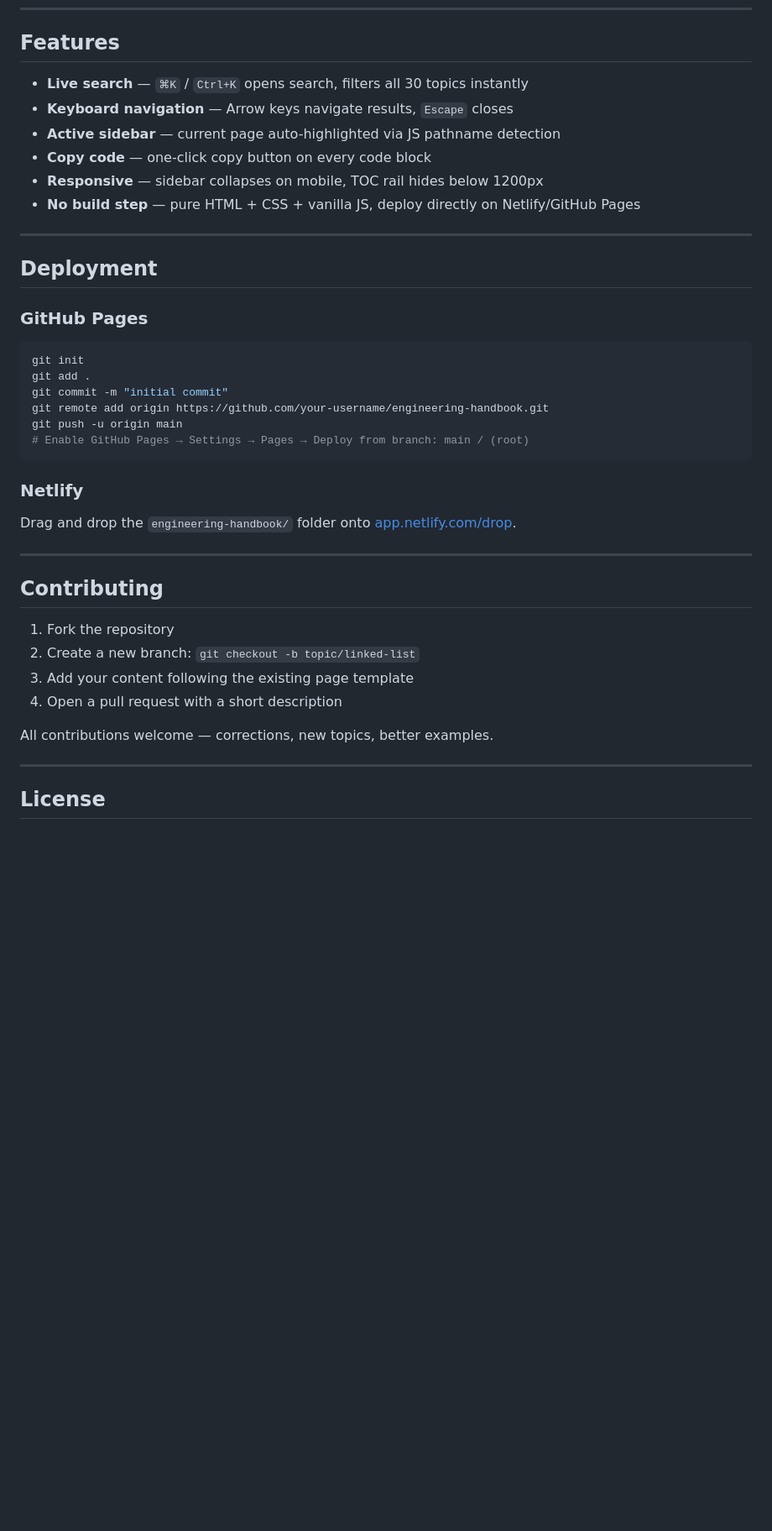
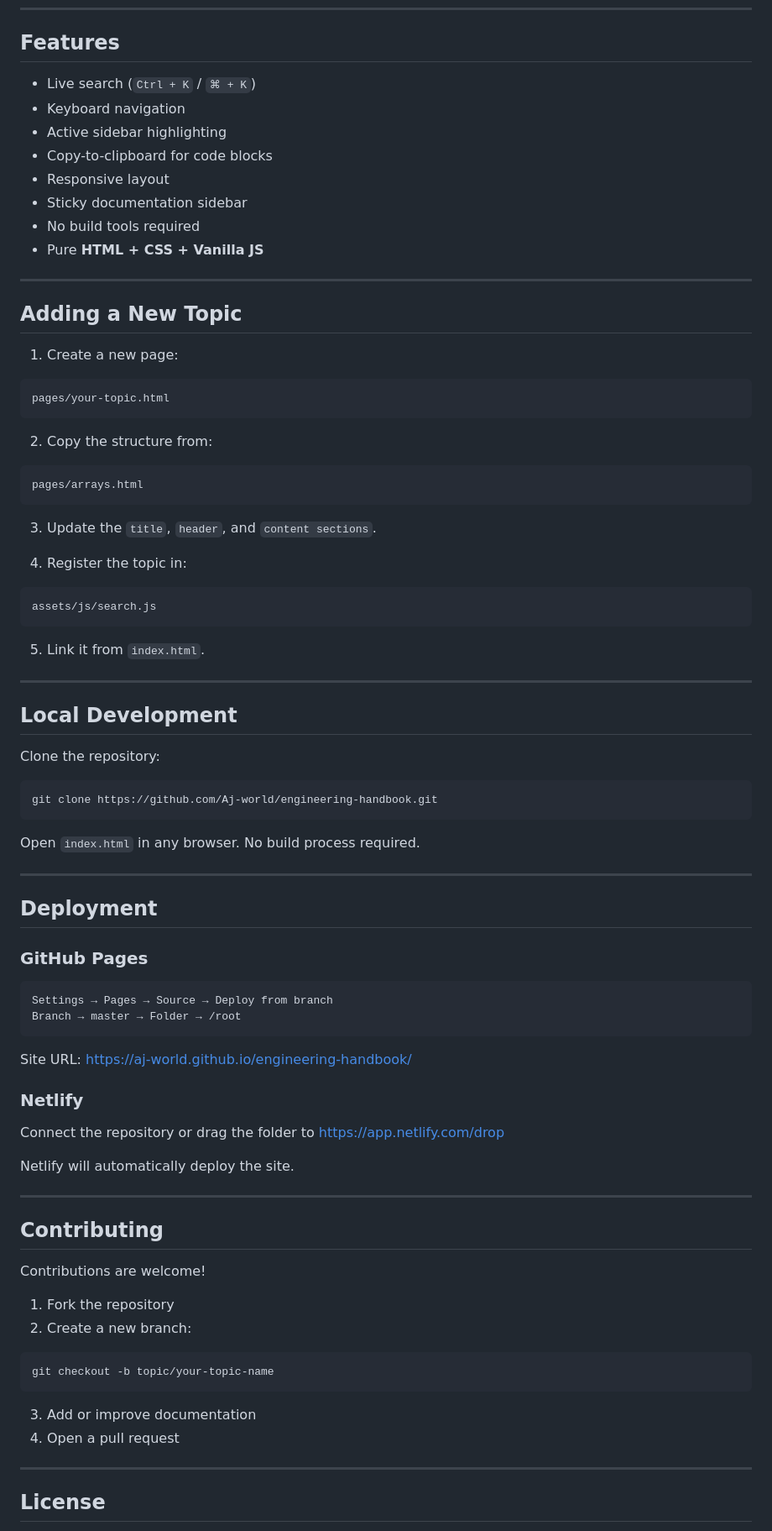
Before and after one commit to Aj-world/engineering-handbook, a Markdown page: README.md, the part around one of its changes. Shown at 84% size. Drawn GitHub-style; blank space fills up the shorter version.

````diff
--- a/README.md
+++ b/README.md
@@ -104,40 +163,82 @@ Three-column documentation layout:
 
 ## Features
 
-- **Live search** — `⌘K` / `Ctrl+K` opens search, filters all 30 topics instantly
-- **Keyboard navigation** — Arrow keys navigate results, `Escape` closes
-- **Active sidebar** — current page auto-highlighted via JS pathname detection
-- **Copy code** — one-click copy button on every code block
-- **Responsive** — sidebar collapses on mobile, TOC rail hides below 1200px
-- **No build step** — pure HTML + CSS + vanilla JS, deploy directly on Netlify/GitHub Pages
+- Live search (`Ctrl + K` / `⌘ + K`)
+- Keyboard navigation
+- Active sidebar highlighting
+- Copy-to-clipboard for code blocks
+- Responsive layout
+- Sticky documentation sidebar
+- No build tools required
+- Pure **HTML + CSS + Vanilla JS**
+
+---
+
+## Adding a New Topic
+
+1. Create a new page:
+```
+pages/your-topic.html
+```
+
+2. Copy the structure from:
+```
+pages/arrays.html
+```
+
+3. Update the `title`, `header`, and `content sections`.
+
+4. Register the topic in:
+```
+assets/js/search.js
+```
+
+5. Link it from `index.html`.
+
+---
+
+## Local Development
+
+Clone the repository:
+
+```bash
+git clone https://github.com/Aj-world/engineering-handbook.git
+```
+
+Open `index.html` in any browser. No build process required.
 
 ---
 
 ## Deployment
 
 ### GitHub Pages
-```bash
-git init
-git add .
-git commit -m "initial commit"
-git remote add origin https://github.com/your-username/engineering-handbook.git
-git push -u origin main
-# Enable GitHub Pages → Settings → Pages → Deploy from branch: main / (root)
+
+```
+Settings → Pages → Source → Deploy from branch
+Branch → master → Folder → /root
 ```
 
+Site URL: https://aj-world.github.io/engineering-handbook/
+
 ### Netlify
-Drag and drop the `engineering-handbook/` folder onto [app.netlify.com/drop](https://app.netlify.com/drop).
+
+Connect the repository or drag the folder to https://app.netlify.com/drop
+
+Netlify will automatically deploy the site.
 
 ---
 
 ## Contributing
 
+Contributions are welcome!
+
 1. Fork the repository
-2. Create a new branch: `git checkout -b topic/linked-list`
-3. Add your content following the existing page template
-4. Open a pull request with a short description
-
-All contributions welcome — corrections, new topics, better examples.
+2. Create a new branch:
+```bash
+git checkout -b topic/your-topic-name
+```
+3. Add or improve documentation
+4. Open a pull request
 
 ---
 
````
Also changed, not shown: other parts of README.md (+117 -42 lines).
